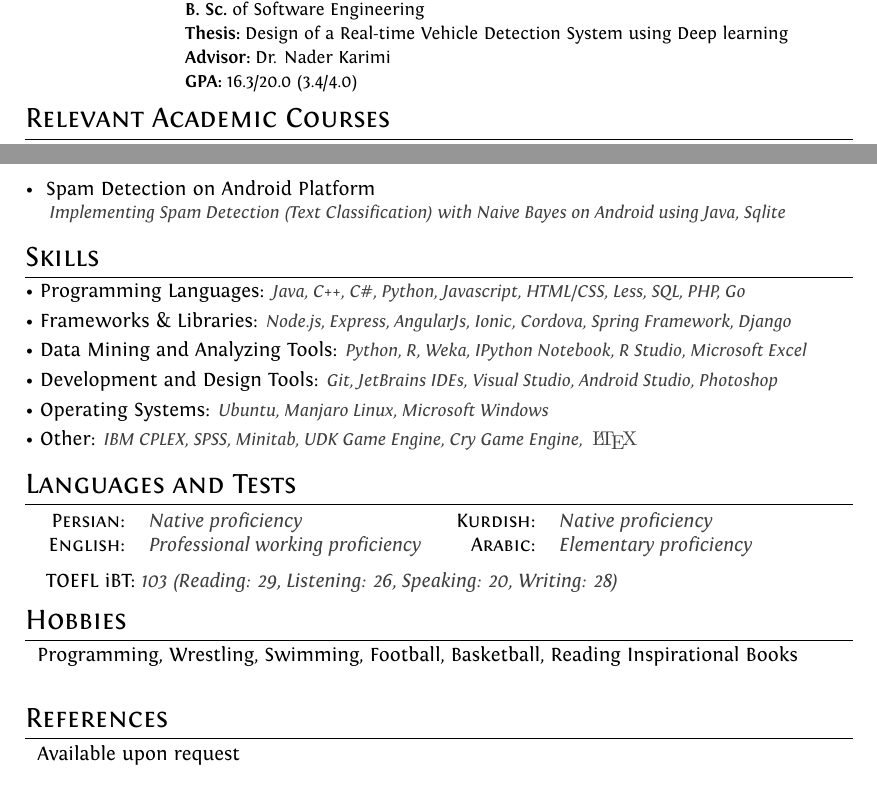
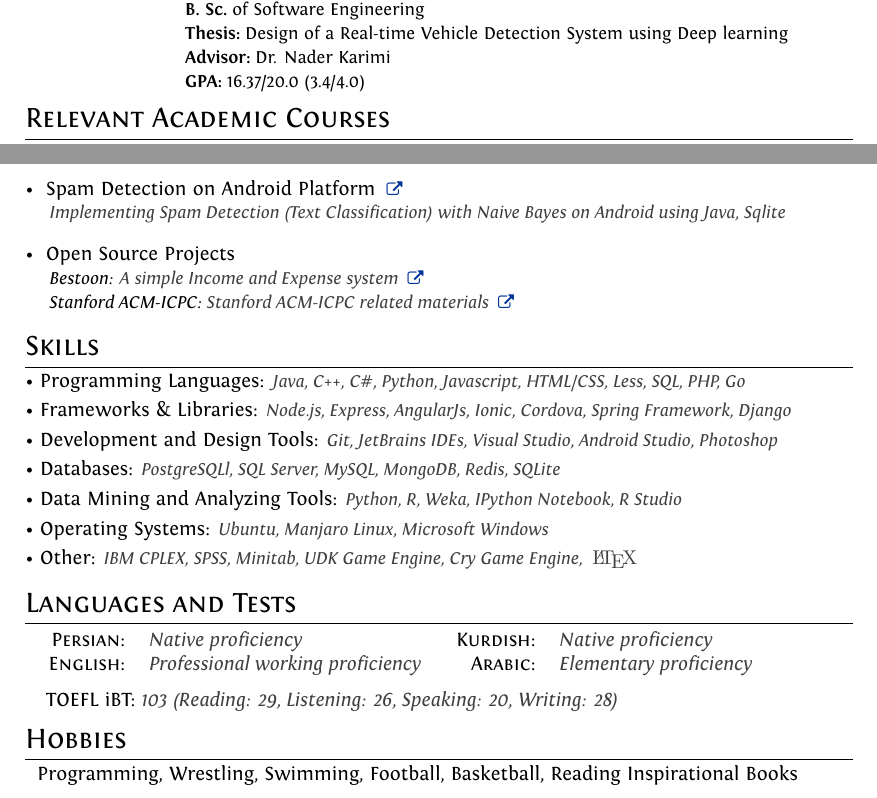
Before and after one commit to ImnIrdst/imnirdst.github.io, a LaTeX CV (files/TexFiles/Professional-CV/Iman-Irandoost-CV.tex): two parts of pages 1 and 2 of 2, joined at a grey line, cut so that both start at the same text. Compiled offline with XeLaTeX.

Commit message:
Add opensource projects and project links in cv

```diff
--- a/files/TexFiles/Professional-CV/Iman-Irandoost-CV.tex
+++ b/files/TexFiles/Professional-CV/Iman-Irandoost-CV.tex
@@ -86,6 +86,10 @@ ItalicFont = Fontin-Italic.otf
 \newcommand{\projectSubTitle}[1]{
 	\emph{\color{darkgray}\small {\space\space\space\space\space}#1}}
 
+\newcommand{\opensourceProjectSubTitle}[2]{
+	\emph{\color{black}\small {\space\space\space\space\space}#1}{\emph{\color{darkgray}\small {#2}}}}
+
+
 \newcommand{\courseItem}[2]{
 	{#1}&\emph{\color{darkgray}{#2}}}
 
@@ -111,6 +115,15 @@ ItalicFont = Fontin-Italic.otf
 \newcommand{\HackerRankLink}{https://www.hackerrank.com/imn_irdst}
 
 \newcommand{\farsiadLink}{http://farsiad.com/}
+
+\newcommand{\twitterProject}{https://github.com/ImnIrdst/Clustering-Customer-Complaints-Twitter-2016}
+\newcommand{\VRPProject}{https://github.com/ImnIrdst/VRP-Branch-and-Bound-2016}
+\newcommand{\DeepLearningProject}{https://github.com/ImnIrdst/Sharif-Cup-2015-TiZii}
+\newcommand{\BPMSProject}{https://github.com/ImnIrdst/VRP-Branch-and-Bound-2016}
+\newcommand{\SpamDetectionProject}{https://github.com/ImnIrdst/Spam-Detection-on-Android-2015}
+
+\newcommand{\BestoonProject}{https://github.com/jadijadi/bestoon}
+\newcommand{\StanfordCheatSheetProject}{https://github.com/jaehyunp/stanfordacm}
 
 \newcommand{\drKarimiSite}{https://scholar.google.com/citations?user=mZGNr2QAAAAJ\&hl=en}
 \newcommand{\drKarimiEmail}{mailto:nader.karimi@cc.iut.ac.ir}
@@ -170,7 +183,7 @@ ItalicFont = Fontin-Italic.otf
 						   & {\small \textbf{B. Sc.}\emgr{of Software Engineering}} \\
 						   & {\small \textbf{Thesis:}\emgr{Design of a Real-time Vehicle Detection System using Deep learning}} \\
 						   & {\small \textbf{Advisor:}\emgr{Dr. Nader Karimi}} \\
-					       & {\small \textbf{GPA:}\emgr{16.3/20.0 (3.4/4.0)}}
+					       & {\small \textbf{GPA:}\emgr{16.37/20.0 (3.4/4.0)}}
 		\end{tabular}
 	\section{Relevant Academic Courses}
 		\begin{tabular}{llll}
@@ -249,14 +263,18 @@ ItalicFont = Fontin-Italic.otf
 		\projectTitle{ Attendance System using Face Recognition over Web} \\
 		\projectSubTitle{Developing an attendance System by Face Recognition using C\#, EmguCV, Soap Webservice, ...} \vspace{1 mm}
 
+		\projectTitle{ Spam Detection on Android Platform} \href{\SpamDetectionProject}{\linkSign} \\
+		\projectSubTitle{Implementing Spam Detection (Text Classification) with Naive Bayes on Android using Java, Sqlite} \vspace{1 mm}
 
-		\projectTitle{ Spam Detection on Android Platform} \\
-		\projectSubTitle{Implementing Spam Detection (Text Classification) with Naive Bayes on Android using Java, Sqlite} \vspace{1 mm}
+		\projectTitle{ Open Source Projects }  \\
+		\opensourceProjectSubTitle{Bestoon:}{ A simple Income and Expense system  \href{\BestoonProject}{\linkSign} }\\ %\href{https://github.com/jadijadi}{@jadijadi}
+		\opensourceProjectSubTitle{Stanford ACM-ICPC:}{ Stanford ACM-ICPC related materials \href{\StanfordCheatSheetProject}{\linkSign}} \vspace{1 mm}
 	\section{Skills}
 		\skillItem{Programming Languages}{Java, C++, {C\#}, Python, Javascript, HTML/CSS, Less, SQL, PHP, Go}\vspace{1 mm}\\
 		\skillItem{Frameworks \& Libraries}{Node.js, Express, AngularJs, Ionic, Cordova, Spring Framework, Django}\vspace{1 mm}\\
-		\skillItem{Data Mining and Analyzing Tools}{Python, R, Weka, IPython Notebook, R Studio, Microsoft Excel}\vspace{1 mm}\\
 		\skillItem{Development and Design Tools}{Git, JetBrains IDEs, Visual Studio, Android Studio, Photoshop}\vspace{1 mm}\\
+		\skillItem{Databases}{PostgreSQLl, SQL Server, MySQL, MongoDB, Redis, SQLite}\vspace{1 mm}\\
+		\skillItem{Data Mining and Analyzing Tools}{Python, R, Weka, IPython Notebook, R Studio}\vspace{1 mm}\\
 		\skillItem{Operating Systems}{Ubuntu, Manjaro Linux, Microsoft Windows}\vspace{1 mm}\\
 		\skillItem{Other}{IBM CPLEX, SPSS, Minitab, UDK Game Engine, Cry Game Engine, \latexLogo}\vspace{1 mm}
 
@@ -269,8 +287,8 @@ ItalicFont = Fontin-Italic.otf
 		 \hspace{1pt}\TestItem{ TOEFL iBT}{ 103 (Reading: 29, Listening: 26, Speaking: 20, Writing: 28)}
 	\section{Hobbies}
 		{\hspace{1 mm} Programming, Wrestling, Swimming, Football, Basketball, Reading Inspirational  Books}\\% \\ Listening to Music and Podcasts,\\
-	\section{References}
-		{\hspace{1 mm} Available upon request}
+%	\section{References}
+%		{\hspace{1 mm} Available upon request}
 
 	%\newpage
 	%\hypertarget{gmat}{\textsc{Gmat}\setmainfont{LMRoman10 Regular}\textregistered\setmainfont[SmallCapsFont=Fontin-SmallCaps]{Fontin-Regular}}
```
Also changed, not shown: files/TexFiles/Professional-CV/Iman-Irandoost-CV.pdf, files/TexFiles/Professional-CV/Iman-Irandoost-CV.tex (9 more changed lines), 4 other files.
